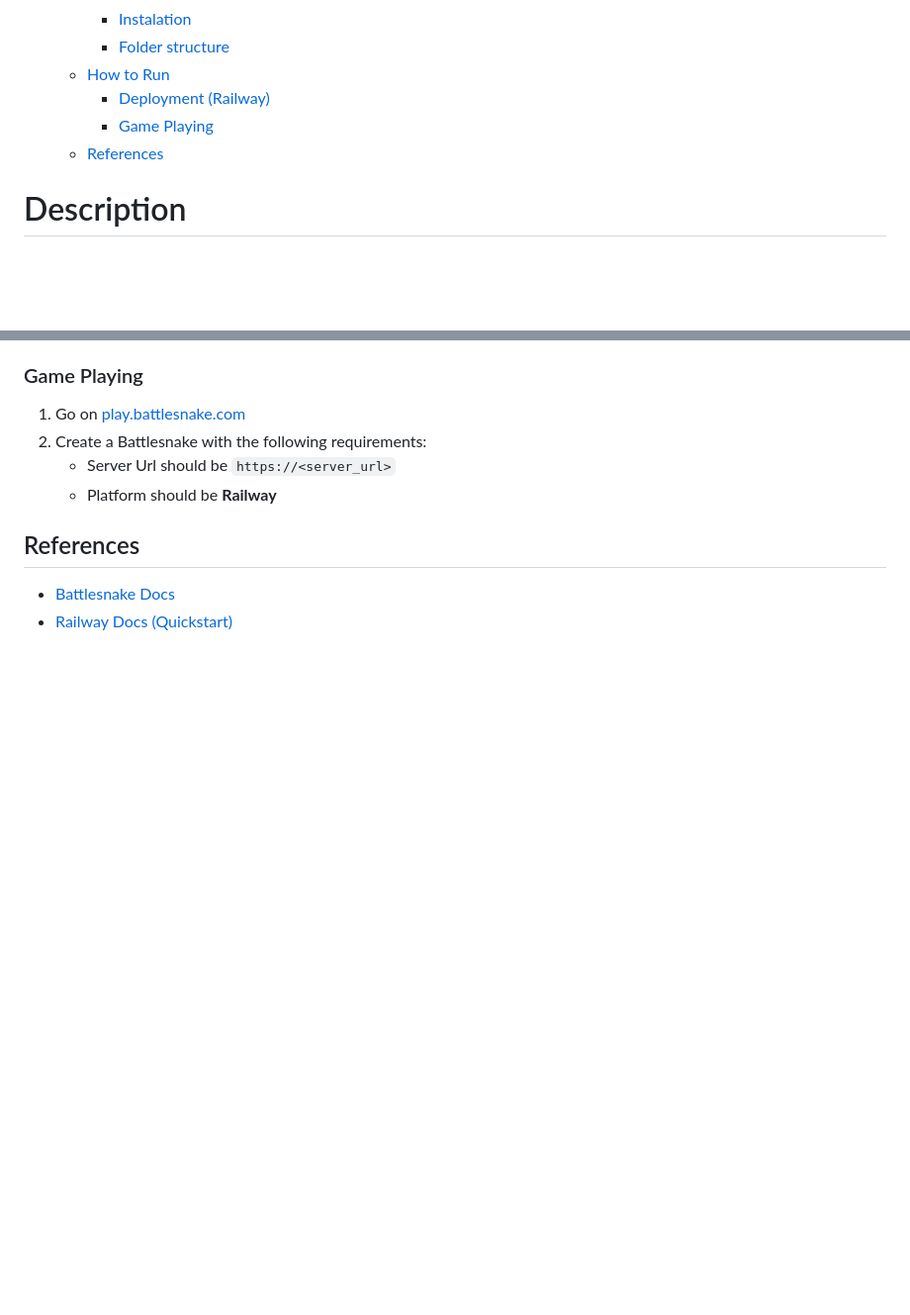
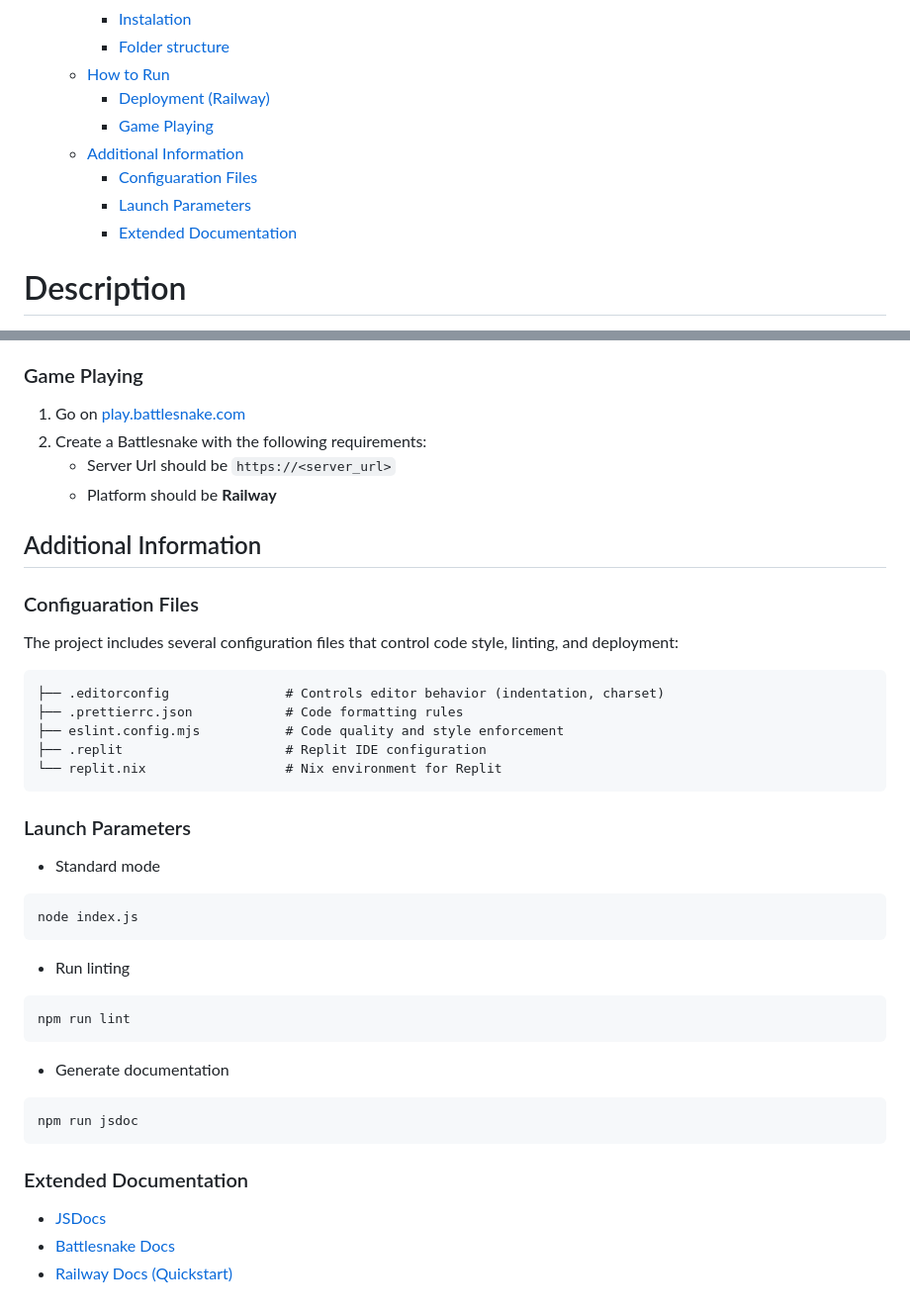
Before and after one commit to gchatzopoulosCC/battlesnake, a Markdown page: README.md, 2 parts joined by grey strips. Shown: that part at 99% size. Drawn GitHub-style; blank space fills up the shorter version.

Commit message:
docs(README): Add Configuration Files, Launch Parameters and rename References to Extended Documentation

````diff
--- a/README.md
+++ b/README.md
@@ -13,7 +13,10 @@
   - [How to Run](#how-to-run)
     - [Deployment (Railway)](#deployment-railway)
     - [Game Playing](#game-playing)
-  - [References](#references)
+  - [Additional Information](#additional-information)
+    - [Configuaration Files](#configuaration-files)
+    - [Launch Parameters](#launch-parameters)
+    - [Extended Documentation](#extended-documentation)
 
 # Description
 
@@ -150,7 +153,42 @@ node server.js
    - Server Url should be `https://<server_url>`
    - Platform should be **Railway**
 
-## References
+## Additional Information
 
+### Configuaration Files
+
+The project includes several configuration files that control code style, linting, and deployment:
+
+```
+├── .editorconfig               # Controls editor behavior (indentation, charset)
+├── .prettierrc.json            # Code formatting rules
+├── eslint.config.mjs           # Code quality and style enforcement
+├── .replit                     # Replit IDE configuration
+└── replit.nix                  # Nix environment for Replit
+```
+
+### Launch Parameters
+
+- Standard mode
+
+```bash
+node index.js
+```
+
+- Run linting
+
+```bash
+npm run lint
+```
+
+- Generate documentation
+
+```bash
+npm run jsdoc
+```
+
+### Extended Documentation
+
+- [JSDocs](https://jsdoc.app/)
 - [Battlesnake Docs](https://docs.battlesnake.com/)
 - [Railway Docs (Quickstart)](http://docs.railway.com/quick-start)
````
